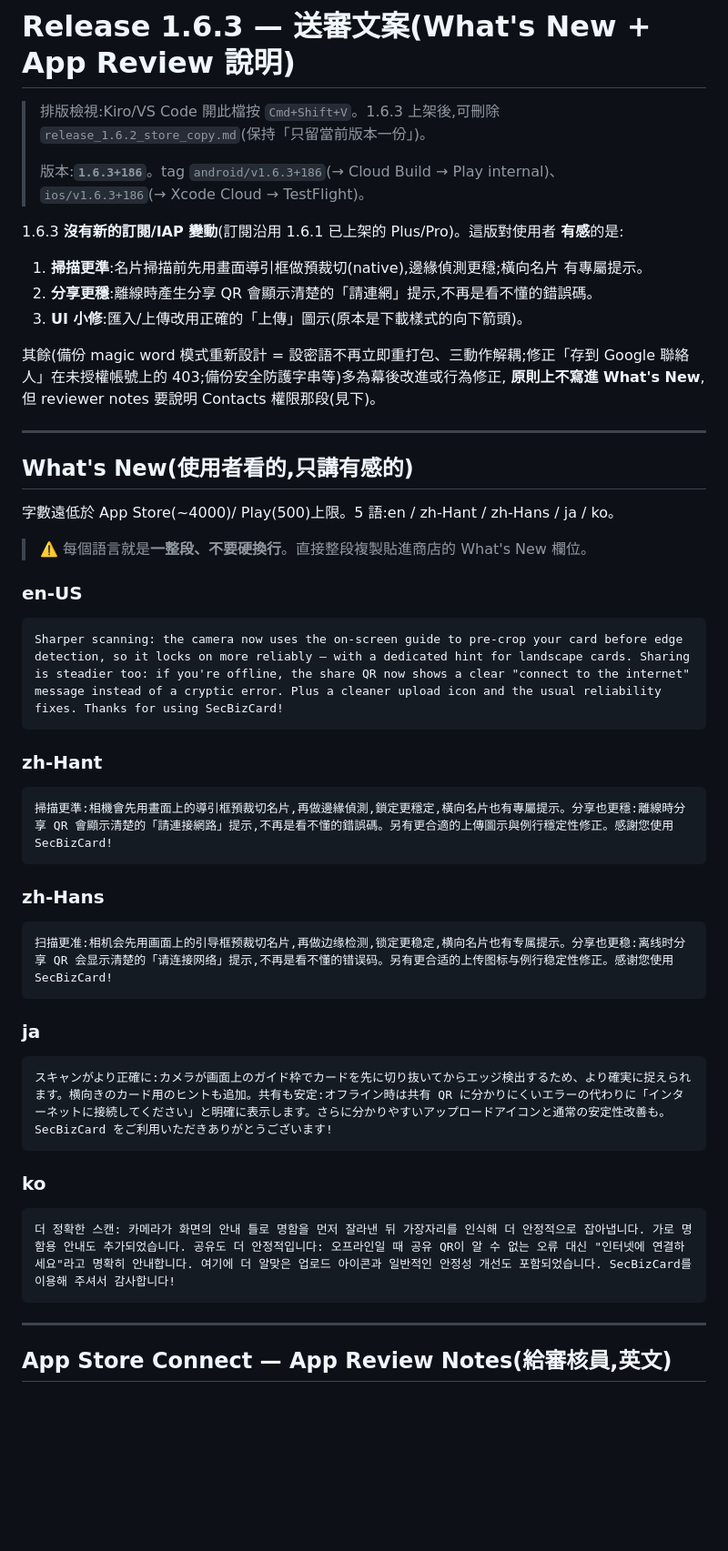
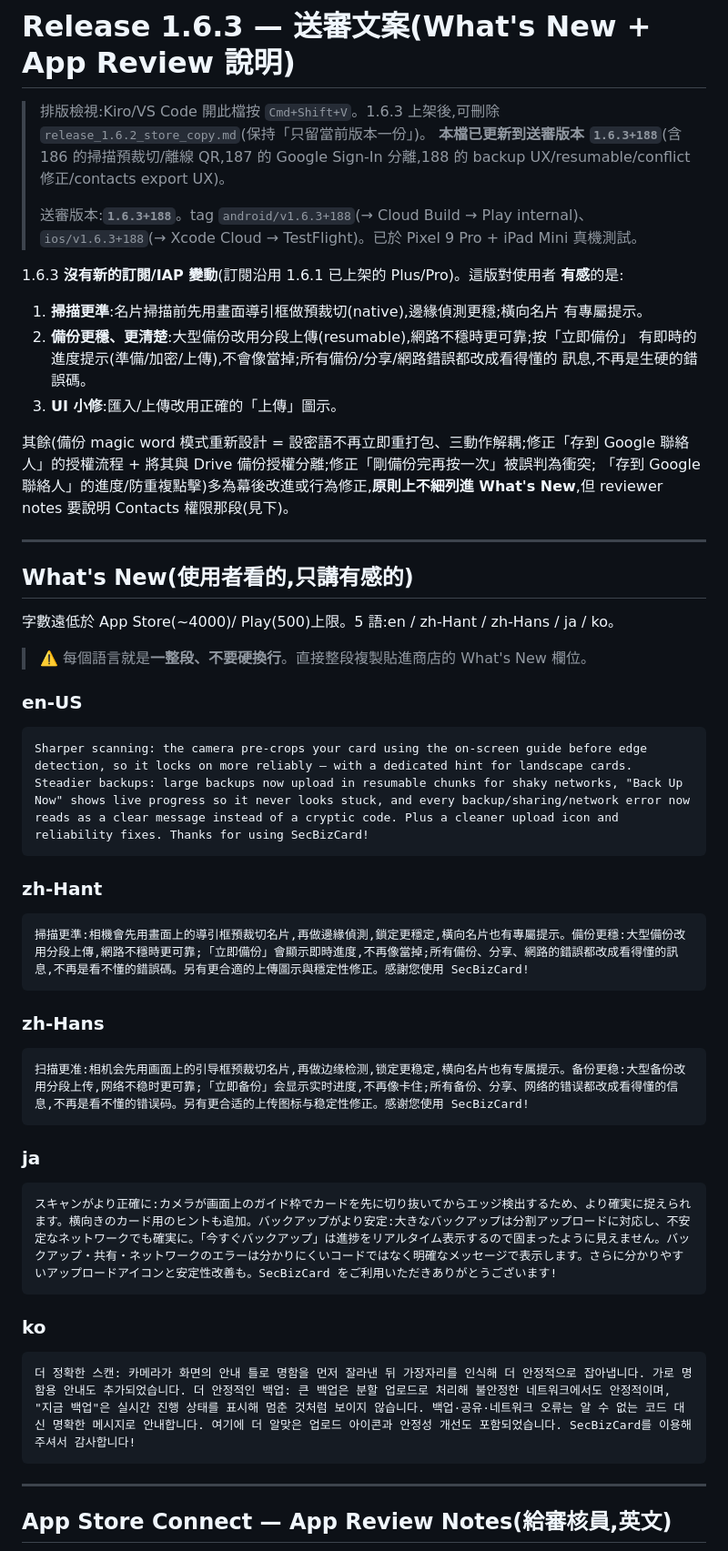
Before and after one commit to CokeFever/SecBizCard-Apps, a Markdown page: docs/release_1.6.3_store_copy.md, the part around one of its changes. Shown at 91% size. Drawn GitHub-style; blank space fills up the shorter version.

Commit message:
docs: update 1.6.3 store copy to +188 (backup UX/resumable/errors + Sign-In split)

````diff
--- a/docs/release_1.6.3_store_copy.md
+++ b/docs/release_1.6.3_store_copy.md
@@ -2,20 +2,25 @@
 
 > 排版檢視:Kiro/VS Code 開此檔按 `Cmd+Shift+V`。1.6.3 上架後,可刪除
 > `release_1.6.2_store_copy.md`(保持「只留當前版本一份」)。
+> **本檔已更新到送審版本 `1.6.3+188`**(含 186 的掃描預裁切/離線 QR,187 的 Google
+> Sign-In 分離,188 的 backup UX/resumable/conflict 修正/contacts export UX)。
 >
-> 版本:**`1.6.3+186`**。tag `android/v1.6.3+186`(→ Cloud Build → Play internal)、
-> `ios/v1.6.3+186`(→ Xcode Cloud → TestFlight)。
+> 送審版本:**`1.6.3+188`**。tag `android/v1.6.3+188`(→ Cloud Build → Play internal)、
+> `ios/v1.6.3+188`(→ Xcode Cloud → TestFlight)。已於 Pixel 9 Pro + iPad Mini 真機測試。
 
 1.6.3 **沒有新的訂閱/IAP 變動**(訂閱沿用 1.6.1 已上架的 Plus/Pro)。這版對使用者
 **有感**的是:
 1. **掃描更準**:名片掃描前先用畫面導引框做預裁切(native),邊緣偵測更穩;橫向名片
    有專屬提示。
-2. **分享更穩**:離線時產生分享 QR 會顯示清楚的「請連網」提示,不再是看不懂的錯誤碼。
-3. **UI 小修**:匯入/上傳改用正確的「上傳」圖示(原本是下載樣式的向下箭頭)。
+2. **備份更穩、更清楚**:大型備份改用分段上傳(resumable),網路不穩時更可靠;按「立即備份」
+   有即時的進度提示(準備/加密/上傳),不會像當掉;所有備份/分享/網路錯誤都改成看得懂的
+   訊息,不再是生硬的錯誤碼。
+3. **UI 小修**:匯入/上傳改用正確的「上傳」圖示。
 
-其餘(備份 magic word 模式重新設計 = 設密語不再立即重打包、三動作解耦;修正「存到
-Google 聯絡人」在未授權帳號上的 403;備份安全防護字串等)多為幕後改進或行為修正,
-**原則上不寫進 What's New**,但 reviewer notes 要說明 Contacts 權限那段(見下)。
+其餘(備份 magic word 模式重新設計 = 設密語不再立即重打包、三動作解耦;修正「存到 Google
+聯絡人」的授權流程 + 將其與 Drive 備份授權分離;修正「剛備份完再按一次」被誤判為衝突;
+「存到 Google 聯絡人」的進度/防重複點擊)多為幕後改進或行為修正,**原則上不細列進
+What's New**,但 reviewer notes 要說明 Contacts 權限那段(見下)。
 
 ---
 
@@ -27,27 +32,27 @@ Google 聯絡人」在未授權帳號上的 403;備份安全防護字串等)多
 
 ### en-US
 ```
-Sharper scanning: the camera now uses the on-screen guide to pre-crop your card before edge detection, so it locks on more reliably — with a dedicated hint for landscape cards. Sharing is steadier too: if you're offline, the share QR now shows a clear "connect to the internet" message instead of a cryptic error. Plus a cleaner upload icon and the usual reliability fixes. Thanks for using SecBizCard!
+Sharper scanning: the camera pre-crops your card using the on-screen guide before edge detection, so it locks on more reliably — with a dedicated hint for landscape cards. Steadier backups: large backups now upload in resumable chunks for shaky networks, "Back Up Now" shows live progress so it never looks stuck, and every backup/sharing/network error now reads as a clear message instead of a cryptic code. Plus a cleaner upload icon and reliability fixes. Thanks for using SecBizCard!
 ```
 
 ### zh-Hant
 ```
-掃描更準:相機會先用畫面上的導引框預裁切名片,再做邊緣偵測,鎖定更穩定,橫向名片也有專屬提示。分享也更穩:離線時分享 QR 會顯示清楚的「請連接網路」提示,不再是看不懂的錯誤碼。另有更合適的上傳圖示與例行穩定性修正。感謝您使用 SecBizCard!
+掃描更準:相機會先用畫面上的導引框預裁切名片,再做邊緣偵測,鎖定更穩定,橫向名片也有專屬提示。備份更穩:大型備份改用分段上傳,網路不穩時更可靠;「立即備份」會顯示即時進度,不再像當掉;所有備份、分享、網路的錯誤都改成看得懂的訊息,不再是看不懂的錯誤碼。另有更合適的上傳圖示與穩定性修正。感謝您使用 SecBizCard!
 ```
 
 ### zh-Hans
 ```
-扫描更准:相机会先用画面上的引导框预裁切名片,再做边缘检测,锁定更稳定,横向名片也有专属提示。分享也更稳:离线时分享 QR 会显示清楚的「请连接网络」提示,不再是看不懂的错误码。另有更合适的上传图标与例行稳定性修正。感谢您使用 SecBizCard!
+扫描更准:相机会先用画面上的引导框预裁切名片,再做边缘检测,锁定更稳定,横向名片也有专属提示。备份更稳:大型备份改用分段上传,网络不稳时更可靠;「立即备份」会显示实时进度,不再像卡住;所有备份、分享、网络的错误都改成看得懂的信息,不再是看不懂的错误码。另有更合适的上传图标与稳定性修正。感谢您使用 SecBizCard!
 ```
 
 ### ja
 ```
-スキャンがより正確に:カメラが画面上のガイド枠でカードを先に切り抜いてからエッジ検出するため、より確実に捉えられます。横向きのカード用のヒントも追加。共有も安定:オフライン時は共有 QR に分かりにくいエラーの代わりに「インターネットに接続してください」と明確に表示します。さらに分かりやすいアップロードアイコンと通常の安定性改善も。SecBizCard をご利用いただきありがとうございます!
+スキャンがより正確に:カメラが画面上のガイド枠でカードを先に切り抜いてからエッジ検出するため、より確実に捉えられます。横向きのカード用のヒントも追加。バックアップがより安定:大きなバックアップは分割アップロードに対応し、不安定なネットワークでも確実に。「今すぐバックアップ」は進捗をリアルタイム表示するので固まったように見えません。バックアップ・共有・ネットワークのエラーは分かりにくいコードではなく明確なメッセージで表示します。さらに分かりやすいアップロードアイコンと安定性改善も。SecBizCard をご利用いただきありがとうございます!
 ```
 
 ### ko
 ```
-더 정확한 스캔: 카메라가 화면의 안내 틀로 명함을 먼저 잘라낸 뒤 가장자리를 인식해 더 안정적으로 잡아냅니다. 가로 명함용 안내도 추가되었습니다. 공유도 더 안정적입니다: 오프라인일 때 공유 QR이 알 수 없는 오류 대신 "인터넷에 연결하세요"라고 명확히 안내합니다. 여기에 더 알맞은 업로드 아이콘과 일반적인 안정성 개선도 포함되었습니다. SecBizCard를 이용해 주셔서 감사합니다!
+더 정확한 스캔: 카메라가 화면의 안내 틀로 명함을 먼저 잘라낸 뒤 가장자리를 인식해 더 안정적으로 잡아냅니다. 가로 명함용 안내도 추가되었습니다. 더 안정적인 백업: 큰 백업은 분할 업로드로 처리해 불안정한 네트워크에서도 안정적이며, "지금 백업"은 실시간 진행 상태를 표시해 멈춘 것처럼 보이지 않습니다. 백업·공유·네트워크 오류는 알 수 없는 코드 대신 명확한 메시지로 안내합니다. 여기에 더 알맞은 업로드 아이콘과 안정성 개선도 포함되었습니다. SecBizCard를 이용해 주셔서 감사합니다!
 ```
 
 ---
````
Also changed, not shown: other parts of docs/release_1.6.3_store_copy.md (+13 -7 lines).
